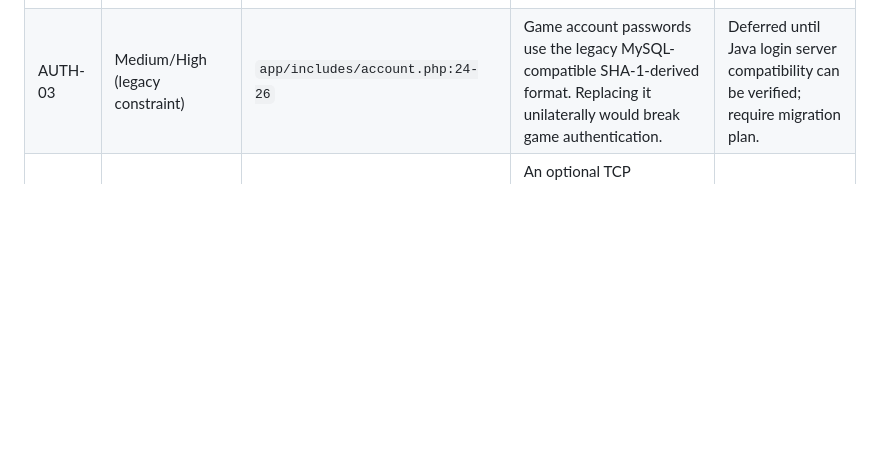
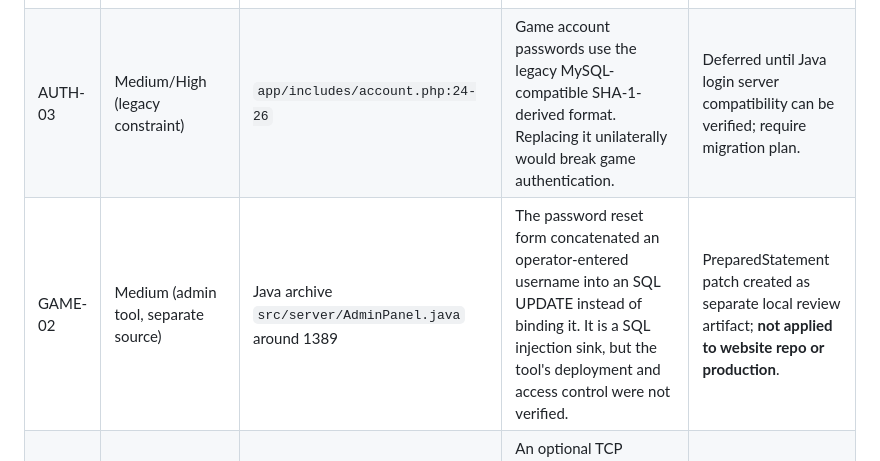
Before and after one commit to thachdeptrai/web-kpah, a Markdown page: security-reports/SECURITY_AUDIT.md, the part around the change. GitHub-like rendering; blank space fills up the shorter version.

Commit message:
docs(security): record isolated Java SQL injection patch and review gate

```diff
--- a/security-reports/SECURITY_AUDIT.md
+++ b/security-reports/SECURITY_AUDIT.md
@@ -13,6 +13,7 @@ Severity describes technical impact if the identified condition is reachable, no
 | AUTH-02 | Medium | `app/api/change-password.php`, `app/api/forgot-password.php` | Password reset/change used read-verify-then-unconditional-UPDATE against MyISAM. A stale concurrent request could overwrite a newer password. | Fixed: compare-and-swap UPDATE on previous password hash, check affected rows. |
 | ARCH-01 | High (architectural risk) | `team_user`, `tob_char`, `board_naptien`; `app/includes/wallet_vnd.php`, `app/includes/bank_payos.php` | SQL DDL confirms MyISAM on game account / character / old recharge queue. Database transactions cannot roll back those writes. Existing app uses named locks, guarded updates, journaling and manual reconciliation to reduce risk, but game-server side concurrency is not proven safe. | Not changed: review migration and game integration separately. |
 | AUTH-03 | Medium/High (legacy constraint) | `app/includes/account.php:24-26` | Game account passwords use the legacy MySQL-compatible SHA-1-derived format. Replacing it unilaterally would break game authentication. | Deferred until Java login server compatibility can be verified; require migration plan. |
+| GAME-02 | Medium (admin tool, separate source) | Java archive `src/server/AdminPanel.java` around 1389 | The password reset form concatenated an operator-entered username into an SQL UPDATE instead of binding it. It is a SQL injection sink, but the tool's deployment and access control were not verified. | PreparedStatement patch created as separate local review artifact; **not applied to website repo or production**. |
 | GAME-01 | Critical **if activated**; inactive in supplied constructor | Java archive `src/data/NapTien.java` | An optional TCP admin/payment listener has a fixed command gate; the constructor currently comments out its startup. A separate method also builds SQL by concatenating a character name. This cannot be classified as an active production exposure without confirming deployment and reachability. | No Java deployment or cross-project modifications. Isolate listener behind authenticated IPC and parameterized SQL before enabling it. |
 | HEAD-01 | Low/operational | `app/includes/security.php`, Apache configuration | PHP sets headers including CSP/CSRF cookie settings; Apache must actually enforce `.htaccess` and secure cookies require correct HTTPS/proxy detection. | Local CI smoke tests only; confirm on real staging URL before merge. |
 
```
